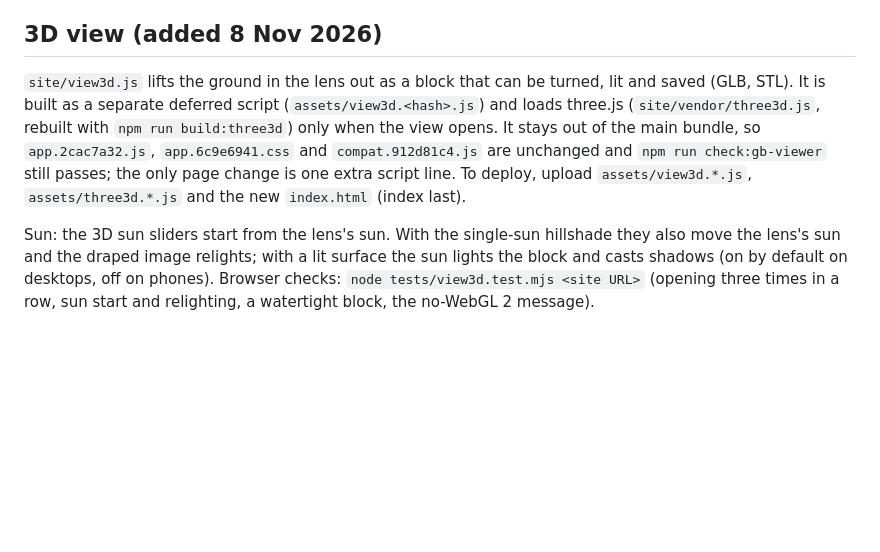
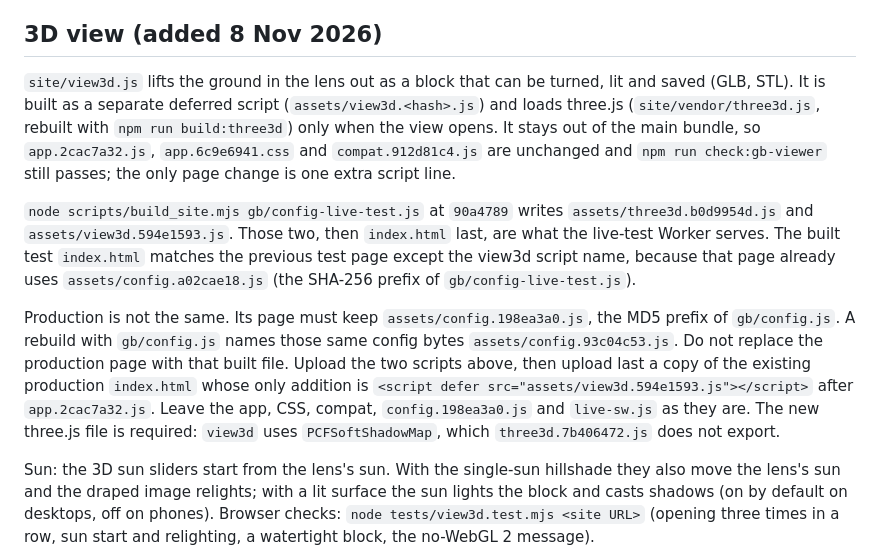
Before and after one commit to TimDaw37/lidar-lens, a Markdown page: gb/README.md, the part around the change. Rendered like a GitHub page; blank space fills up the shorter version.

Commit message:
[grok] Note how to promote the 3D scripts without replacing the production page
Production keeps config.198ea3a0.js. Upload three3d.b0d9954d.js and view3d.594e1593.js, then the existing page with one new script line, last.

Co-authored-by: Tim Daw <tim.daw@gmail.com>

```diff
--- a/gb/README.md
+++ b/gb/README.md
@@ -27,6 +27,10 @@ Recovered Worker and relay sources matched `gb/worker` and `gb/relay` already on
 
 ## 3D view (added 8 Nov 2026)
 
-`site/view3d.js` lifts the ground in the lens out as a block that can be turned, lit and saved (GLB, STL). It is built as a separate deferred script (`assets/view3d.<hash>.js`) and loads three.js (`site/vendor/three3d.js`, rebuilt with `npm run build:three3d`) only when the view opens. It stays out of the main bundle, so `app.2cac7a32.js`, `app.6c9e6941.css` and `compat.912d81c4.js` are unchanged and `npm run check:gb-viewer` still passes; the only page change is one extra script line. To deploy, upload `assets/view3d.*.js`, `assets/three3d.*.js` and the new `index.html` (index last).
+`site/view3d.js` lifts the ground in the lens out as a block that can be turned, lit and saved (GLB, STL). It is built as a separate deferred script (`assets/view3d.<hash>.js`) and loads three.js (`site/vendor/three3d.js`, rebuilt with `npm run build:three3d`) only when the view opens. It stays out of the main bundle, so `app.2cac7a32.js`, `app.6c9e6941.css` and `compat.912d81c4.js` are unchanged and `npm run check:gb-viewer` still passes; the only page change is one extra script line.
+
+`node scripts/build_site.mjs gb/config-live-test.js` at `90a4789` writes `assets/three3d.b0d9954d.js` and `assets/view3d.594e1593.js`. Those two, then `index.html` last, are what the live-test Worker serves. The built test `index.html` matches the previous test page except the view3d script name, because that page already uses `assets/config.a02cae18.js` (the SHA-256 prefix of `gb/config-live-test.js`).
+
+Production is not the same. Its page must keep `assets/config.198ea3a0.js`, the MD5 prefix of `gb/config.js`. A rebuild with `gb/config.js` names those same config bytes `assets/config.93c04c53.js`. Do not replace the production page with that built file. Upload the two scripts above, then upload last a copy of the existing production `index.html` whose only addition is `<script defer src="assets/view3d.594e1593.js"></script>` after `app.2cac7a32.js`. Leave the app, CSS, compat, `config.198ea3a0.js` and `live-sw.js` as they are. The new three.js file is required: `view3d` uses `PCFSoftShadowMap`, which `three3d.7b406472.js` does not export.
 
 Sun: the 3D sun sliders start from the lens's sun. With the single-sun hillshade they also move the lens's sun and the draped image relights; with a lit surface the sun lights the block and casts shadows (on by default on desktops, off on phones). Browser checks: `node tests/view3d.test.mjs <site URL>` (opening three times in a row, sun start and relighting, a watertight block, the no-WebGL 2 message).
```
